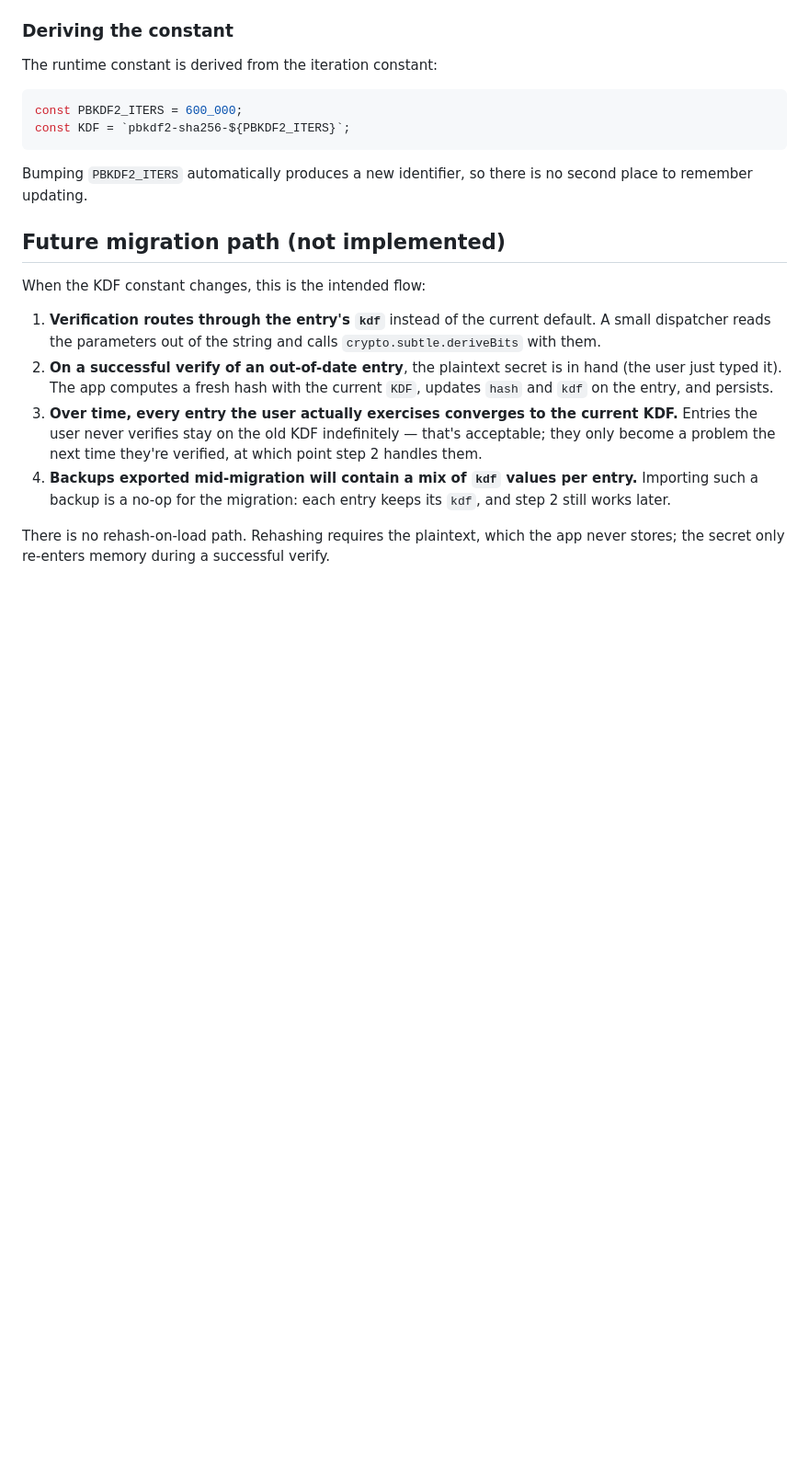
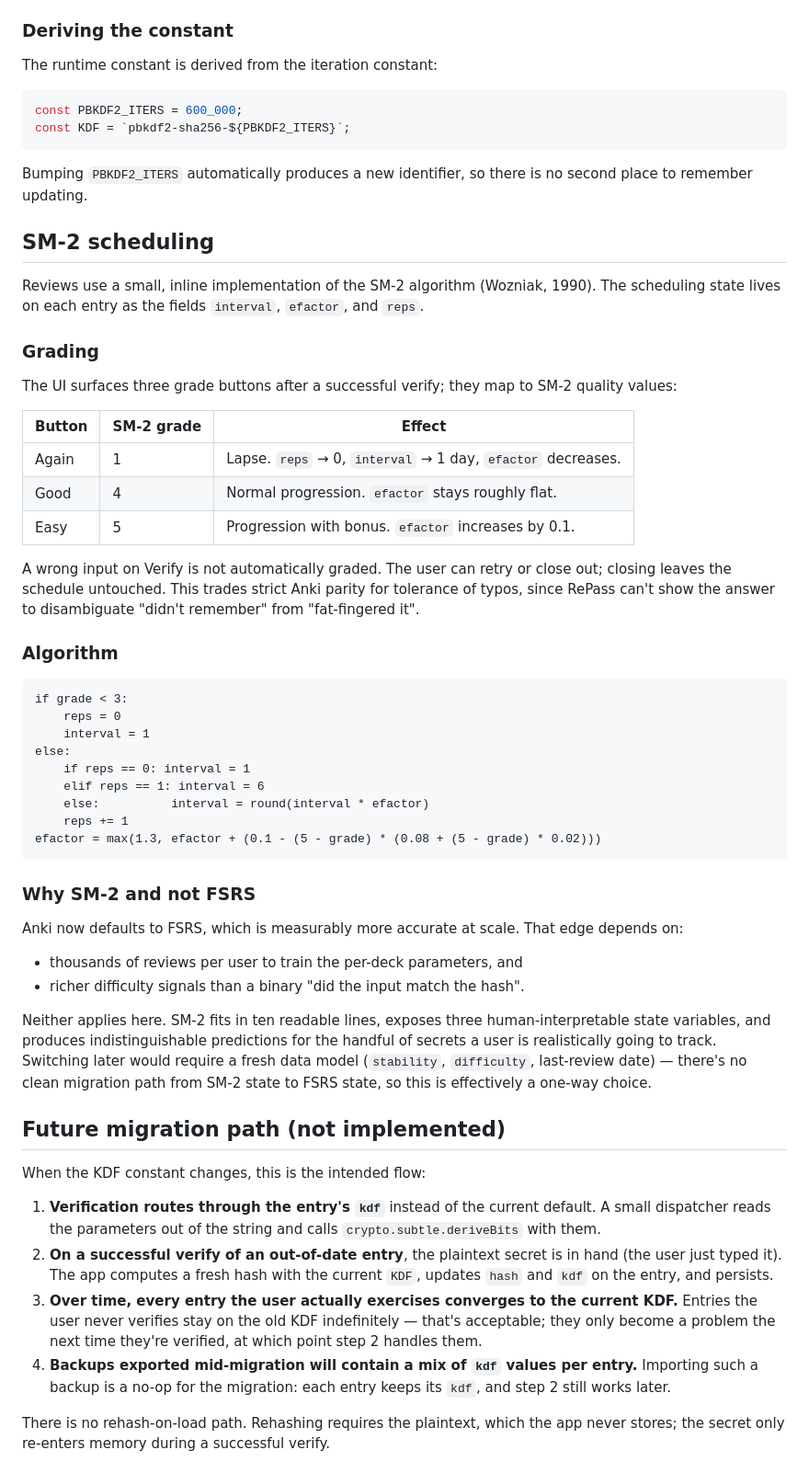
Before and after one commit to only1thor/RePass, a Markdown page: docs/backup-format.md, the part around one of its changes. Shown at 92% size. Drawn GitHub-style; blank space fills up the shorter version.

````diff
--- a/docs/backup-format.md
+++ b/docs/backup-format.md
@@ -99,6 +110,57 @@ const KDF = `pbkdf2-sha256-${PBKDF2_ITERS}`;
 Bumping `PBKDF2_ITERS` automatically produces a new identifier, so
 there is no second place to remember updating.
 
+## SM-2 scheduling
+
+Reviews use a small, inline implementation of the SM-2 algorithm
+(Wozniak, 1990). The scheduling state lives on each entry as the
+fields `interval`, `efactor`, and `reps`.
+
+### Grading
+
+The UI surfaces three grade buttons after a successful verify; they
+map to SM-2 quality values:
+
+| Button | SM-2 grade | Effect |
+|---|---|---|
+| Again | 1 | Lapse. `reps` → 0, `interval` → 1 day, `efactor` decreases. |
+| Good | 4 | Normal progression. `efactor` stays roughly flat. |
+| Easy | 5 | Progression with bonus. `efactor` increases by 0.1. |
+
+A wrong input on Verify is not automatically graded. The user can
+retry or close out; closing leaves the schedule untouched. This trades
+strict Anki parity for tolerance of typos, since RePass can't show
+the answer to disambiguate "didn't remember" from "fat-fingered it".
+
+### Algorithm
+
+```
+if grade < 3:
+    reps = 0
+    interval = 1
+else:
+    if reps == 0: interval = 1
+    elif reps == 1: interval = 6
+    else:          interval = round(interval * efactor)
+    reps += 1
+efactor = max(1.3, efactor + (0.1 - (5 - grade) * (0.08 + (5 - grade) * 0.02)))
+```
+
+### Why SM-2 and not FSRS
+
+Anki now defaults to FSRS, which is measurably more accurate at scale.
+That edge depends on:
+
+- thousands of reviews per user to train the per-deck parameters, and
+- richer difficulty signals than a binary "did the input match the hash".
+
+Neither applies here. SM-2 fits in ten readable lines, exposes three
+human-interpretable state variables, and produces indistinguishable
+predictions for the handful of secrets a user is realistically going to
+track. Switching later would require a fresh data model (`stability`,
+`difficulty`, last-review date) — there's no clean migration path from
+SM-2 state to FSRS state, so this is effectively a one-way choice.
+
 ## Future migration path (not implemented)
 
 When the KDF constant changes, this is the intended flow:
````
Also changed, not shown: other parts of docs/backup-format.md (+18 -7 lines), README.md (+15 -8 lines).
